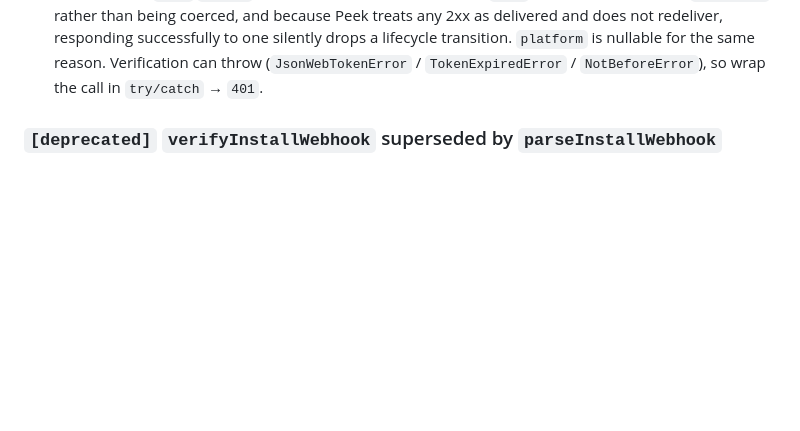
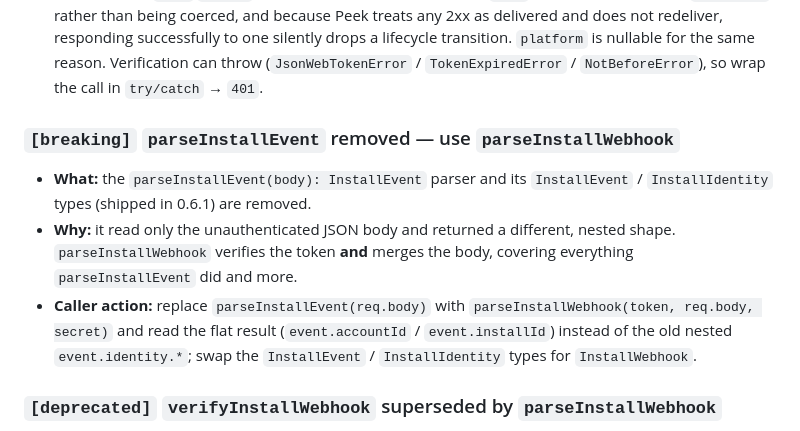
Before and after one commit to peek-travel/app-utilities, a Markdown page: changelog.md, the part around the change. Rendered like a GitHub page; blank space fills up the shorter version.

Commit message:
docs(changelog): record parseInstallEvent removal as breaking in 0.7.0
parseInstallEvent and the InstallEvent/InstallIdentity types shipped in the
published v0.6.1, so their removal in 0.7.0 is a breaking change and must be
logged with the migration path per the changelog policy.

Co-Authored-By: Claude Opus 4.8 (1M context) <noreply@anthropic.com>

```diff
--- a/changelog.md
+++ b/changelog.md
@@ -46,6 +46,19 @@ token and merges in the body, returning a flat object.
   drops a lifecycle transition. `platform` is nullable for the same reason.
   Verification can throw (`JsonWebTokenError` / `TokenExpiredError` /
   `NotBeforeError`), so wrap the call in `try/catch` → `401`.
+
+### `[breaking]` `parseInstallEvent` removed — use `parseInstallWebhook`
+
+- **What:** the `parseInstallEvent(body): InstallEvent` parser and its
+  `InstallEvent` / `InstallIdentity` types (shipped in 0.6.1) are removed.
+- **Why:** it read only the unauthenticated JSON body and returned a different,
+  nested shape. `parseInstallWebhook` verifies the token **and** merges the body,
+  covering everything `parseInstallEvent` did and more.
+- **Caller action:** replace `parseInstallEvent(req.body)` with
+  `parseInstallWebhook(token, req.body, secret)` and read the flat result
+  (`event.accountId` / `event.installId`) instead of the old nested
+  `event.identity.*`; swap the `InstallEvent` / `InstallIdentity` types for
+  `InstallWebhook`.
 
 ### `[deprecated]` `verifyInstallWebhook` superseded by `parseInstallWebhook`
 
```
